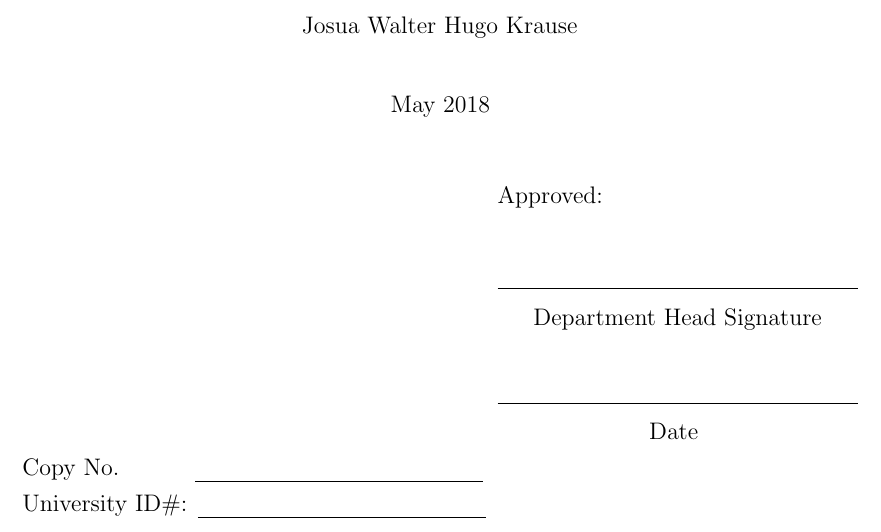
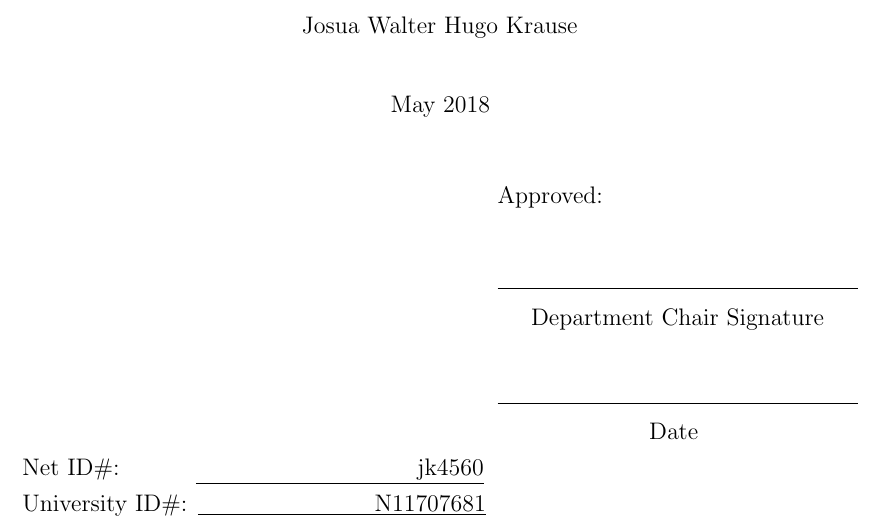
Before and after one commit to JosuaKrause/thesis-krause, a LaTeX thesis (thesis.tex): part of page 2 of 209, cut so that both start at the same text. Compiled offline with pdfLaTeX.

Commit message:
corrections from Jose Ulerio

```diff
--- a/thesis.tex
+++ b/thesis.tex
@@ -218,7 +218,7 @@ BLACK-BOX~MACHINE~LEARNING}
 
 \noindent
 \makebox[\textwidth]{\hfill\makebox[2.5in]{\hrulefill}}\\
-\makebox[\textwidth]{\hfill\makebox[2.5in]{\hfill Department Head Signature\hfill}}
+\makebox[\textwidth]{\hfill\makebox[2.5in]{\hfill Department Chair Signature\hfill}}
 \vspace{0.05in}
 
 \noindent
@@ -226,8 +226,8 @@ BLACK-BOX~MACHINE~LEARNING}
 \makebox[\textwidth]{\hfill\makebox[2.5in]{\hfill Date \hfill}}
 
 \noindent
-Copy No.\hspace{33pt} \noindent\rule[-3pt]{2in}{0.4pt}\\
-University ID\#:      \noindent\rule[-3pt]{2in}{0.4pt}\\
+Net ID\#:\hspace{33pt} \noindent\underline{\makebox[2in][r]{jk4560}}\\%\rule[-3pt]{2in}{0.4pt}\\
+University ID\#:      \noindent\underline{\makebox[2in][r]{N11707681}}\\%\rule[-3pt]{2in}{0.4pt}\\
 
 %\newpage
 
```
